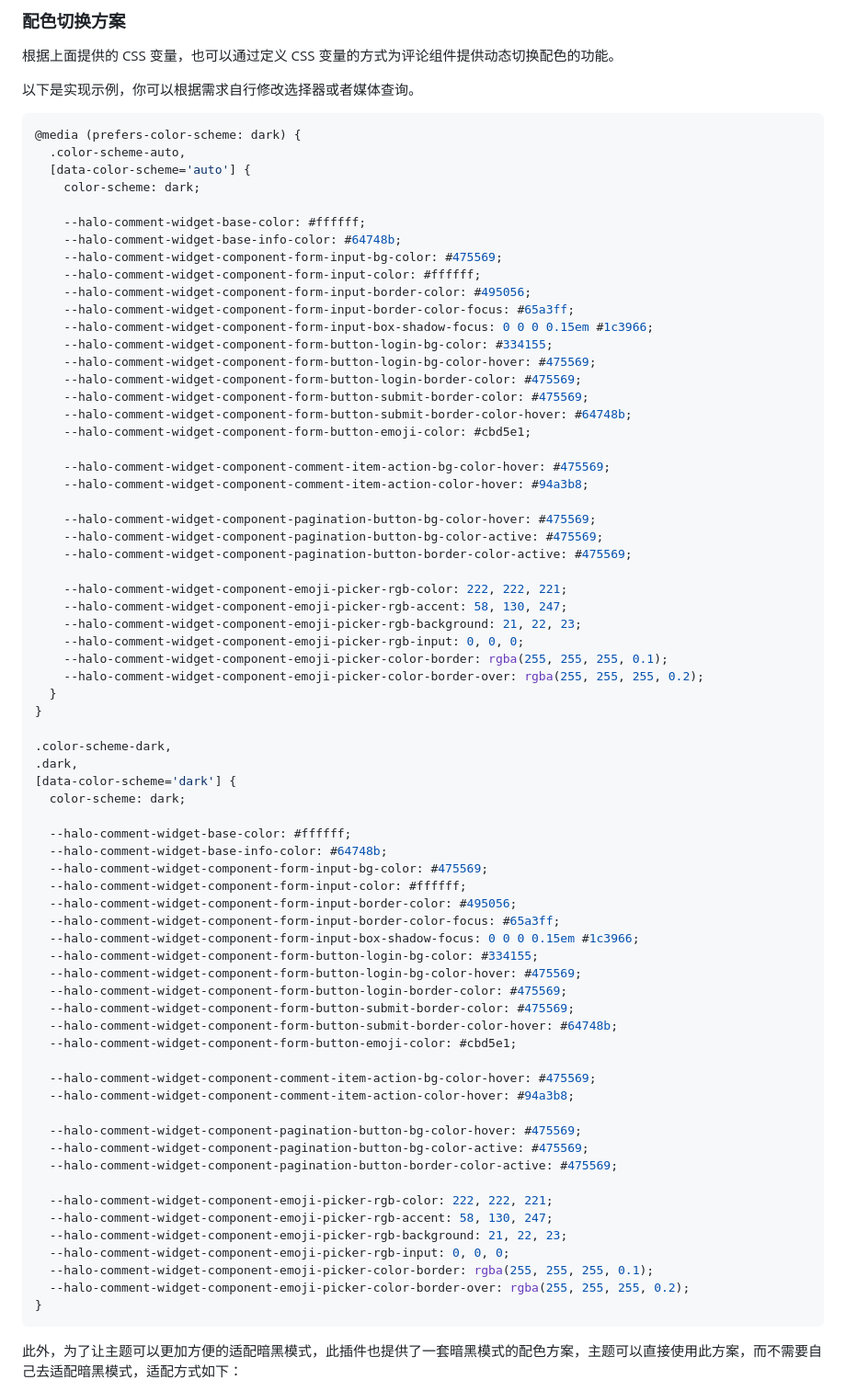
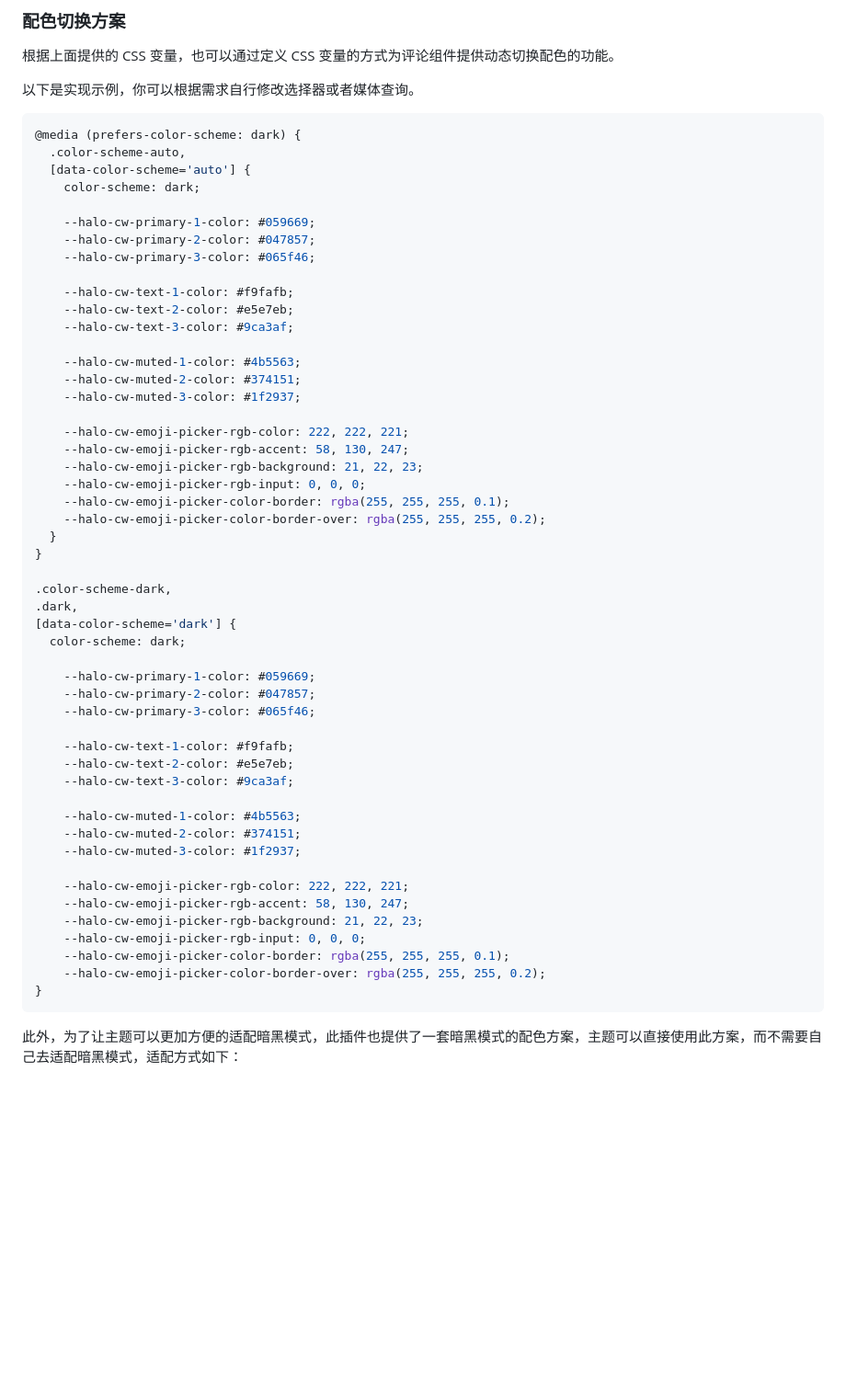
Before and after one commit to halo-dev/plugin-comment-widget, a Markdown page: README.md, the part around the change printed below. Shown: that part at 92% size. Drawn GitHub-style; blank space fills up the shorter version.

````diff
--- a/README.md
+++ b/README.md
@@ -136,33 +144,24 @@ Halo 插件的详细开发文档可查阅 [插件开发](https://docs.halo.run/c
   [data-color-scheme='auto'] {
     color-scheme: dark;
 
-    --halo-comment-widget-base-color: #ffffff;
-    --halo-comment-widget-base-info-color: #64748b;
-    --halo-comment-widget-component-form-input-bg-color: #475569;
-    --halo-comment-widget-component-form-input-color: #ffffff;
-    --halo-comment-widget-component-form-input-border-color: #495056;
-    --halo-comment-widget-component-form-input-border-color-focus: #65a3ff;
-    --halo-comment-widget-component-form-input-box-shadow-focus: 0 0 0 0.15em #1c3966;
-    --halo-comment-widget-component-form-button-login-bg-color: #334155;
-    --halo-comment-widget-component-form-button-login-bg-color-hover: #475569;
-    --halo-comment-widget-component-form-button-login-border-color: #475569;
-    --halo-comment-widget-component-form-button-submit-border-color: #475569;
-    --halo-comment-widget-component-form-button-submit-border-color-hover: #64748b;
-    --halo-comment-widget-component-form-button-emoji-color: #cbd5e1;
+    --halo-cw-primary-1-color: #059669;
+    --halo-cw-primary-2-color: #047857;
+    --halo-cw-primary-3-color: #065f46;
 
-    --halo-comment-widget-component-comment-item-action-bg-color-hover: #475569;
-    --halo-comment-widget-component-comment-item-action-color-hover: #94a3b8;
+    --halo-cw-text-1-color: #f9fafb;
+    --halo-cw-text-2-color: #e5e7eb;
+    --halo-cw-text-3-color: #9ca3af;
 
-    --halo-comment-widget-component-pagination-button-bg-color-hover: #475569;
-    --halo-comment-widget-component-pagination-button-bg-color-active: #475569;
-    --halo-comment-widget-component-pagination-button-border-color-active: #475569;
+    --halo-cw-muted-1-color: #4b5563;
+    --halo-cw-muted-2-color: #374151;
+    --halo-cw-muted-3-color: #1f2937;
 
-    --halo-comment-widget-component-emoji-picker-rgb-color: 222, 222, 221;
-    --halo-comment-widget-component-emoji-picker-rgb-accent: 58, 130, 247;
-    --halo-comment-widget-component-emoji-picker-rgb-background: 21, 22, 23;
-    --halo-comment-widget-component-emoji-picker-rgb-input: 0, 0, 0;
-    --halo-comment-widget-component-emoji-picker-color-border: rgba(255, 255, 255, 0.1);
-    --halo-comment-widget-component-emoji-picker-color-border-over: rgba(255, 255, 255, 0.2);
+    --halo-cw-emoji-picker-rgb-color: 222, 222, 221;
+    --halo-cw-emoji-picker-rgb-accent: 58, 130, 247;
+    --halo-cw-emoji-picker-rgb-background: 21, 22, 23;
+    --halo-cw-emoji-picker-rgb-input: 0, 0, 0;
+    --halo-cw-emoji-picker-color-border: rgba(255, 255, 255, 0.1);
+    --halo-cw-emoji-picker-color-border-over: rgba(255, 255, 255, 0.2);
   }
 }
 
@@ -171,33 +170,24 @@ Halo 插件的详细开发文档可查阅 [插件开发](https://docs.halo.run/c
 [data-color-scheme='dark'] {
   color-scheme: dark;
 
-  --halo-comment-widget-base-color: #ffffff;
-  --halo-comment-widget-base-info-color: #64748b;
-  --halo-comment-widget-component-form-input-bg-color: #475569;
-  --halo-comment-widget-component-form-input-color: #ffffff;
-  --halo-comment-widget-component-form-input-border-color: #495056;
-  --halo-comment-widget-component-form-input-border-color-focus: #65a3ff;
-  --halo-comment-widget-component-form-input-box-shadow-focus: 0 0 0 0.15em #1c3966;
-  --halo-comment-widget-component-form-button-login-bg-color: #334155;
-  --halo-comment-widget-component-form-button-login-bg-color-hover: #475569;
-  --halo-comment-widget-component-form-button-login-border-color: #475569;
-  --halo-comment-widget-component-form-button-submit-border-color: #475569;
-  --halo-comment-widget-component-form-button-submit-border-color-hover: #64748b;
-  --halo-comment-widget-component-form-button-emoji-color: #cbd5e1;
+    --halo-cw-primary-1-color: #059669;
+    --halo-cw-primary-2-color: #047857;
+    --halo-cw-primary-3-color: #065f46;
 
-  --halo-comment-widget-component-comment-item-action-bg-color-hover: #475569;
-  --halo-comment-widget-component-comment-item-action-color-hover: #94a3b8;
+    --halo-cw-text-1-color: #f9fafb;
+    --halo-cw-text-2-color: #e5e7eb;
+    --halo-cw-text-3-color: #9ca3af;
 
-  --halo-comment-widget-component-pagination-button-bg-color-hover: #475569;
-  --halo-comment-widget-component-pagination-button-bg-color-active: #475569;
-  --halo-comment-widget-component-pagination-button-border-color-active: #475569;
+    --halo-cw-muted-1-color: #4b5563;
+    --halo-cw-muted-2-color: #374151;
+    --halo-cw-muted-3-color: #1f2937;
 
-  --halo-comment-widget-component-emoji-picker-rgb-color: 222, 222, 221;
-  --halo-comment-widget-component-emoji-picker-rgb-accent: 58, 130, 247;
-  --halo-comment-widget-component-emoji-picker-rgb-background: 21, 22, 23;
-  --halo-comment-widget-component-emoji-picker-rgb-input: 0, 0, 0;
-  --halo-comment-widget-component-emoji-picker-color-border: rgba(255, 255, 255, 0.1);
-  --halo-comment-widget-component-emoji-picker-color-border-over: rgba(255, 255, 255, 0.2);
+    --halo-cw-emoji-picker-rgb-color: 222, 222, 221;
+    --halo-cw-emoji-picker-rgb-accent: 58, 130, 247;
+    --halo-cw-emoji-picker-rgb-background: 21, 22, 23;
+    --halo-cw-emoji-picker-rgb-input: 0, 0, 0;
+    --halo-cw-emoji-picker-color-border: rgba(255, 255, 255, 0.1);
+    --halo-cw-emoji-picker-color-border-over: rgba(255, 255, 255, 0.2);
 }
 ```
 
````
Also changed, not shown: other parts of README.md (+75 -67 lines), images/cover.png (added), 1 other file.
